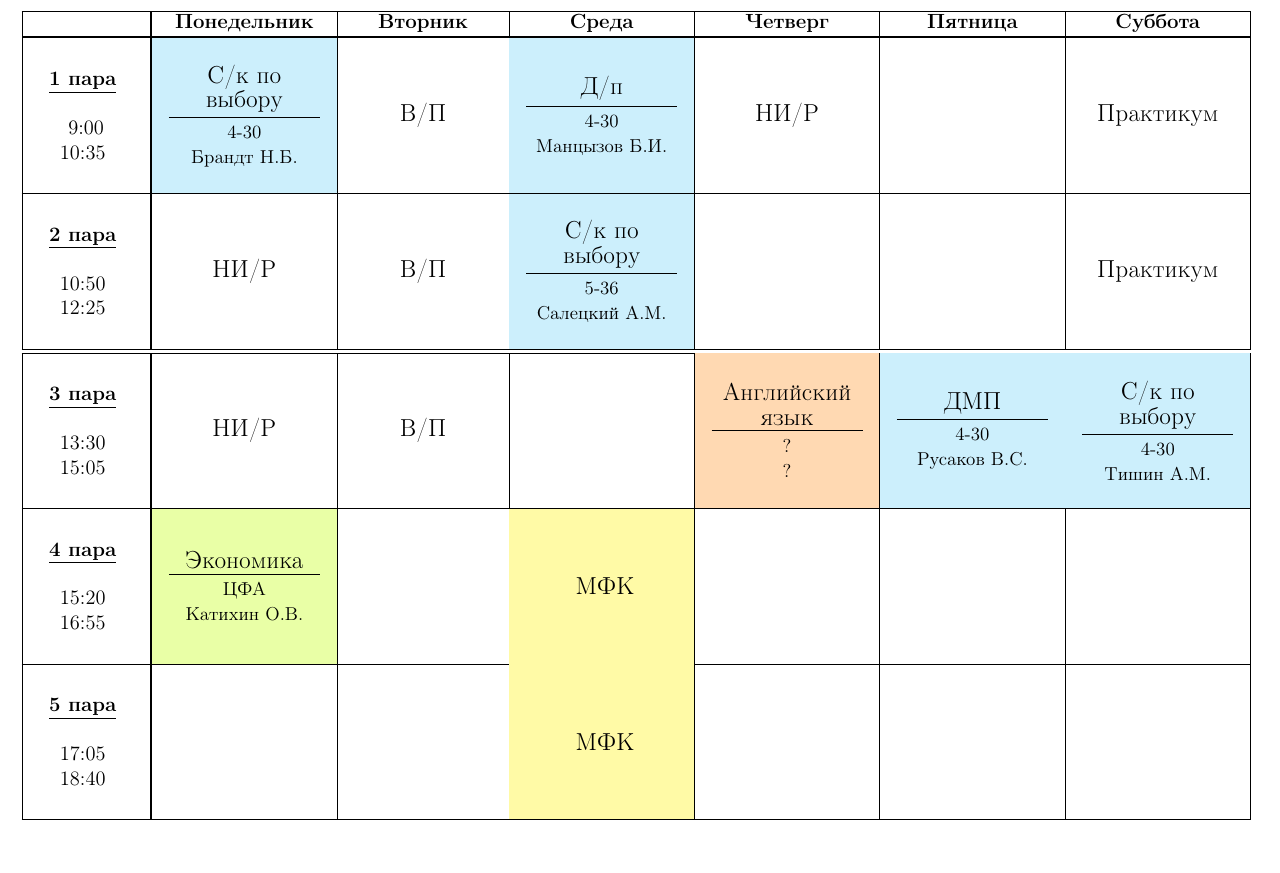
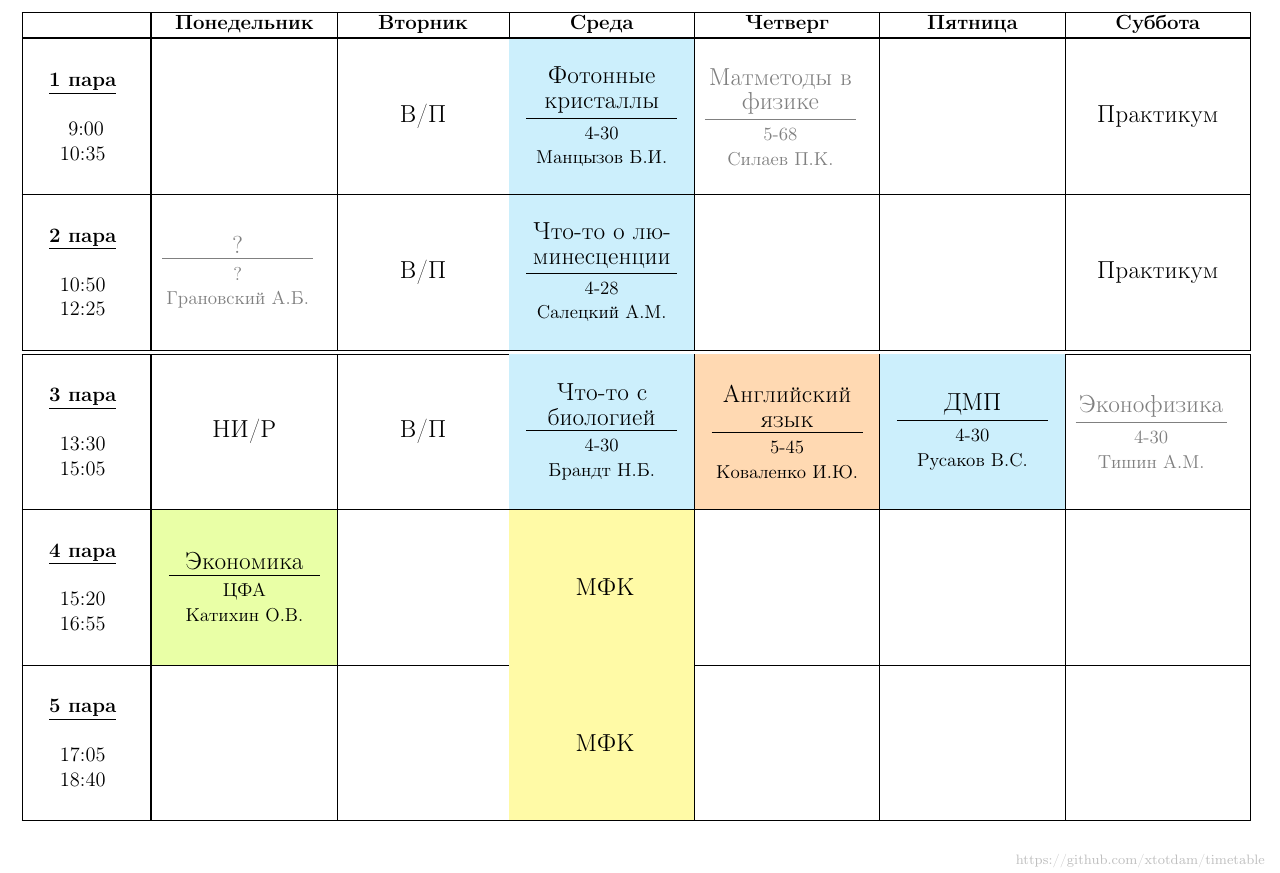
Before and after one commit to xtotdam/timetable, a LaTeX document (main.tex): part of the page, cut so that both start at the same text. Compiled offline with pdfLaTeX.

Commit message:
update main add link to repo

```diff
--- a/main.tex
+++ b/main.tex
@@ -37,10 +37,10 @@
 % 1 пара
 \ddd{1}{~9:00}{10:35} &
 
-\blue \ppp{С/к по выбору}{4-30}{Брандт Н.Б.} &          % пн
+~ &          % пн
 \pppmil &                                               % вт
-\blue \ppp{Д/п}{4-30}{Манцызов Б.И.} &                  % ср
-\pppnir &                                               % чт
+\blue \ppp{Фотонные кристаллы}{4-30}{Манцызов Б.И.} &                  % ср
+{\color{gray} \ppp{Матметоды в физике}{5-68}{Силаев П.К.}   } &                                               % чт
 ~ &                                                     % пт
 \pppsprak                                               % сб
 
@@ -49,9 +49,9 @@
 % 2 пара
 \ddd{2}{10:50}{12:25} &
 
-\pppnir &                                               % пн
+{\color{gray} \ppp{?}{?}{Грановский А.Б.}   } &                                               % пн
 \pppmil &                                               % вт
-\blue \ppp{С/к по выбору}{5-36}{Салецкий А.М.} &        % ср
+\blue \ppp{Что-то о лю\-ми\-нес\-цен\-ци\-и}{4-28}{Салецкий А.М.} &        % ср
 ~ &                                                     % чт
 ~ &                                                     % пт
 \pppsprak                                               % сб
@@ -63,10 +63,10 @@
 
 \pppnir &                                               % пн
 \pppmil &                                               % вт
-~ &                                                     % ср
-\orange \ppp{Английский язык}{?}{?} &                   % чт
+\blue \ppp{Что-то с биологией}{4-30}{Брандт Н.Б.} &                                                     % ср
+\orange \ppp{Английский язык}{5-45}{Коваленко И.Ю.} &                   % чт
 \blue \ppp{ДМП}{4-30}{Русаков В.С.} &                   % пт
-\blue \ppp{С/к по выбору}{4-30}{Тишин А.М.}             % сб
+{\color{gray} \ppp{Эконофизика}{4-30}{Тишин А.М.}   }          % сб
 
 \\ \hline
 %
@@ -96,4 +96,5 @@
 
 \end{tabular}
 
+\vfill\hfill{\color{gray!50}\scriptsize https://github.com/xtotdam/timetable}
 \end{document}
```
Also changed, not shown: example.tex (+1 -0 lines).
